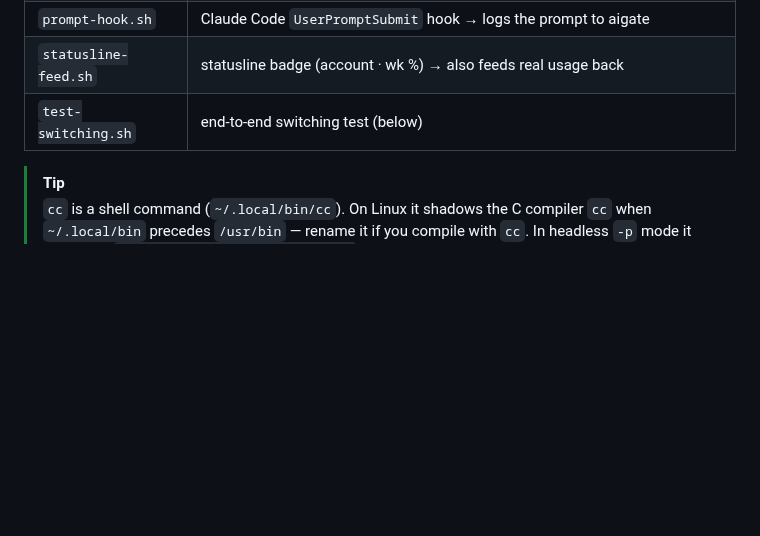
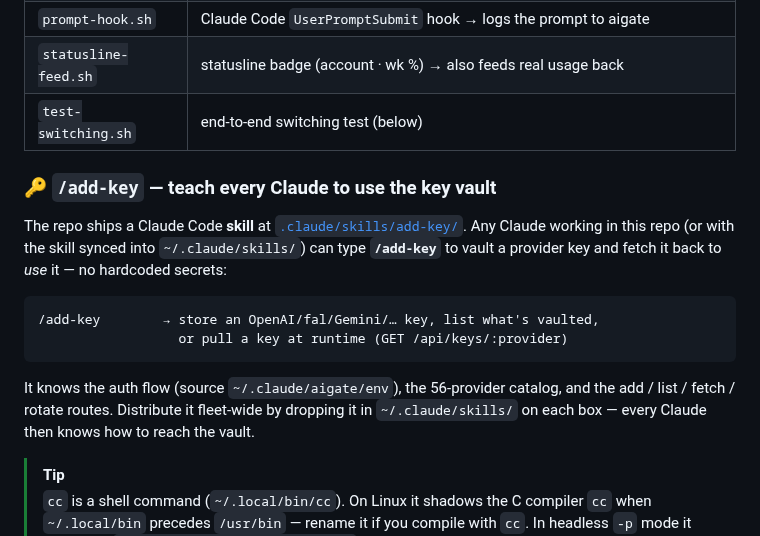
Before and after one commit to shoemoney/aigate, a Markdown page: README.md, the part around the change. GitHub-like rendering; blank space fills up the shorter version.

Commit message:
docs: document /add-key skill in the client section 🔑📚
Adds a subsection to 'Wire up a box' covering the in-repo .claude/skills/add-key
skill — how any Claude uses /add-key to vault + fetch provider keys, and how to
sync it fleet-wide.

````diff
--- a/README.md
+++ b/README.md
@@ -256,6 +256,17 @@ and auto-detects the `claude` binary.
 | `statusline-feed.sh` | statusline badge (account · wk %) → also feeds real usage back |
 | `test-switching.sh` | end-to-end switching test (below) |
 
+### 🔑 `/add-key` — teach every Claude to use the key vault
+
+The repo ships a Claude Code **skill** at [`.claude/skills/add-key/`](.claude/skills/add-key/SKILL.md). Any Claude working in this repo (or with the skill synced into `~/.claude/skills/`) can type **`/add-key`** to vault a provider key and fetch it back to *use* it — no hardcoded secrets:
+
+```text
+/add-key        → store an OpenAI/fal/Gemini/… key, list what's vaulted,
+                  or pull a key at runtime (GET /api/keys/:provider)
+```
+
+It knows the auth flow (source `~/.claude/aigate/env`), the 56-provider catalog, and the add / list / fetch / rotate routes. Distribute it fleet-wide by dropping it in `~/.claude/skills/` on each box — every Claude then knows how to reach the vault.
+
 > [!TIP]
 > `cc` is a shell command (`~/.local/bin/cc`). On Linux it shadows the C
 > compiler `cc` when `~/.local/bin` precedes `/usr/bin` — rename it if you
````
